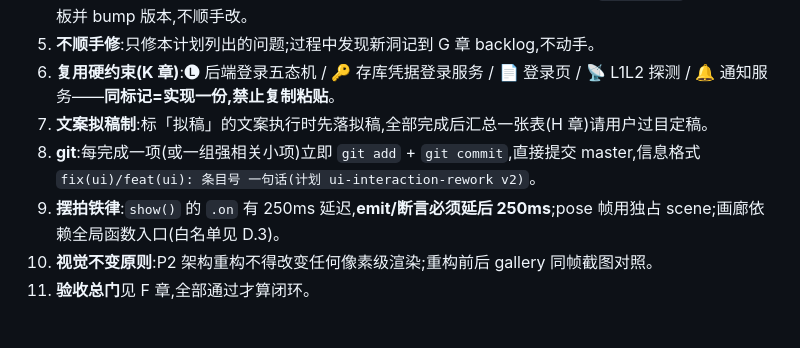
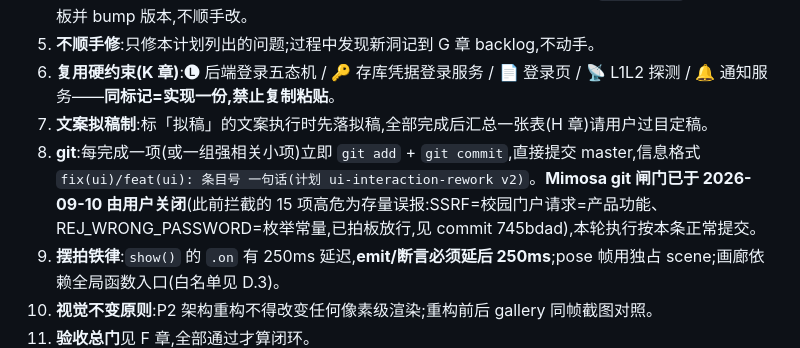
Before and after one commit to ornman/guigui, a Markdown page: docs/plans/ui-interaction-rework-2026-09-09.md, the part around the change. Rendered like a GitHub page; blank space fills up the shorter version.

Commit message:
docs(plan): 执行约定#8 记录 Mimosa git 闸门已由用户关闭(2026-09-10),本轮按计划正常逐项提交(计划 ui-interaction-rework v2)

```diff
--- a/docs/plans/ui-interaction-rework-2026-09-09.md
+++ b/docs/plans/ui-interaction-rework-2026-09-09.md
@@ -40,7 +40,7 @@
 5. **不顺手修**:只修本计划列出的问题;过程中发现新洞记到 G 章 backlog,不动手。
 6. **复用硬约束(K 章)**:🅛 后端登录五态机 / 🔑 存库凭据登录服务 / 📄 登录页 / 📡 L1L2 探测 / 🔔 通知服务——**同标记=实现一份,禁止复制粘贴**。
 7. **文案拟稿制**:标「拟稿」的文案执行时先落拟稿,全部完成后汇总一张表(H 章)请用户过目定稿。
-8. **git**:每完成一项(或一组强相关小项)立即 `git add` + `git commit`,直接提交 master,信息格式 `fix(ui)/feat(ui): 条目号 一句话(计划 ui-interaction-rework v2)`。
+8. **git**:每完成一项(或一组强相关小项)立即 `git add` + `git commit`,直接提交 master,信息格式 `fix(ui)/feat(ui): 条目号 一句话(计划 ui-interaction-rework v2)`。**Mimosa git 闸门已于 2026-09-10 由用户关闭**(此前拦截的 15 项高危为存量误报:SSRF=校园门户请求=产品功能、REJ_WRONG_PASSWORD=枚举常量,已拍板放行,见 commit 745bdad),本轮执行按本条正常提交。
 9. **摆拍铁律**:`show()` 的 `.on` 有 250ms 延迟,**emit/断言必须延后 250ms**;pose 帧用独占 scene;画廊依赖全局函数入口(白名单见 D.3)。
 10. **视觉不变原则**:P2 架构重构不得改变任何像素级渲染;重构前后 gallery 同帧截图对照。
 11. **验收总门**见 F 章,全部通过才算闭环。
```
